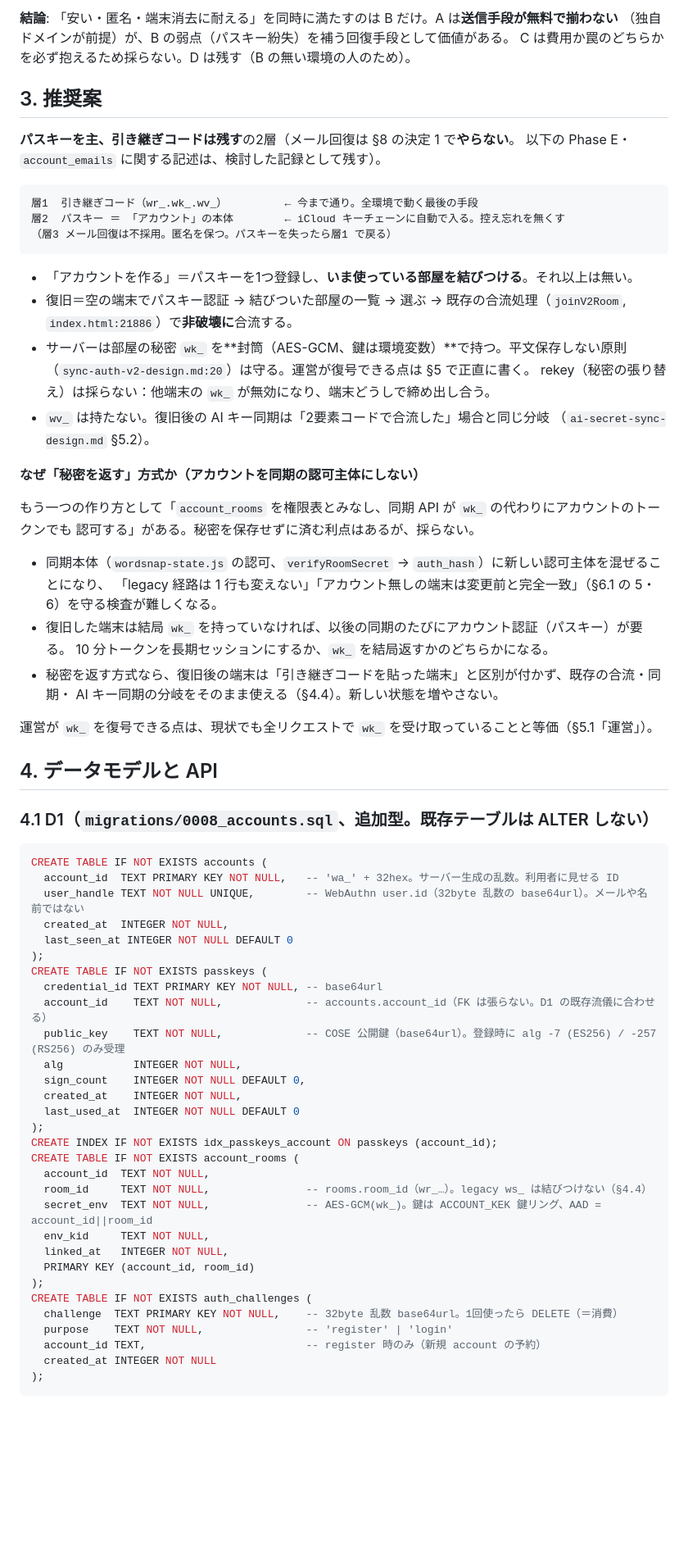
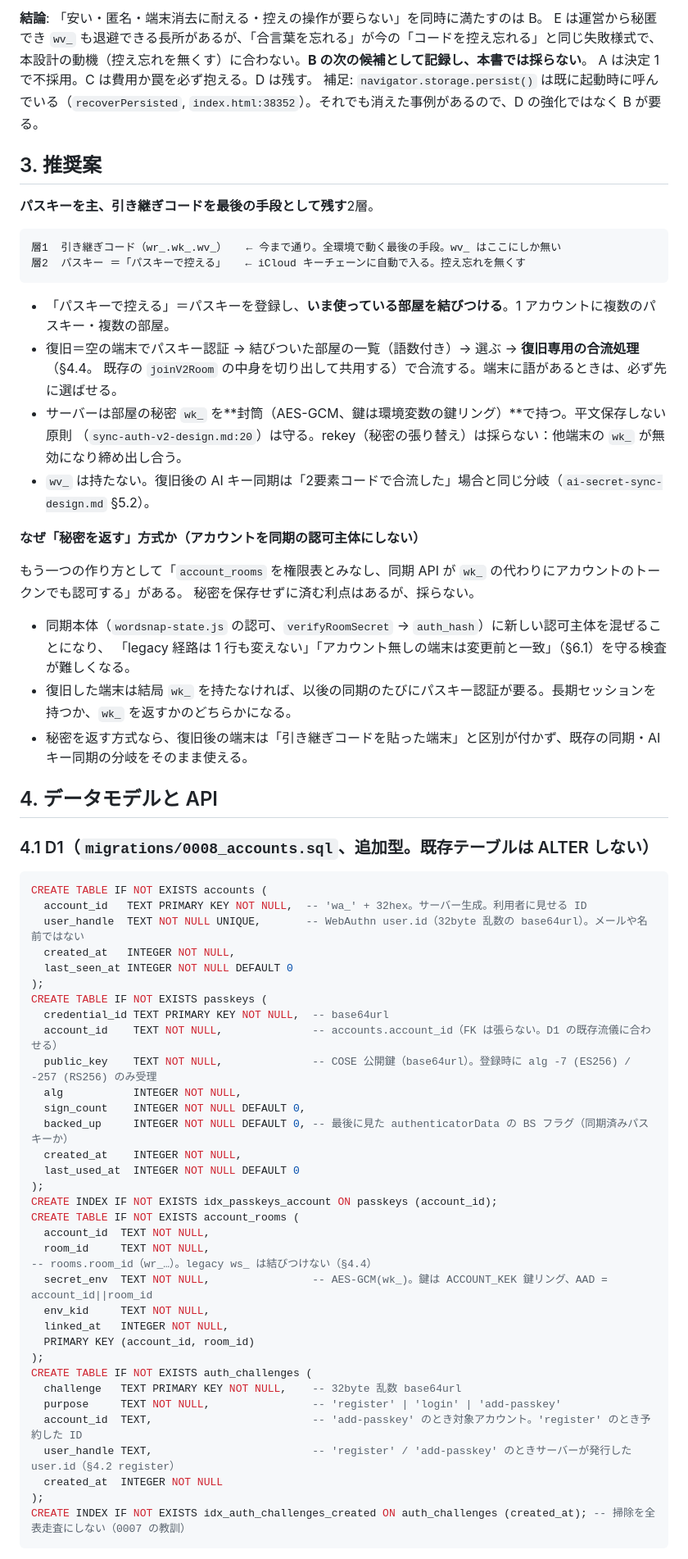
Before and after one commit to oisora0124/wordsnap-quiz, a Markdown page: github-upload/docs/DESIGN-2026-10-21-account-recovery.md, the part around one of its changes. Shown at 82% size. Rendered like a GitHub page; blank space fills up the shorter version.

````diff
--- a/github-upload/docs/DESIGN-2026-10-21-account-recovery.md
+++ b/github-upload/docs/DESIGN-2026-10-21-account-recovery.md
@@ -59,41 +59,35 @@
 
-**結論**: 「安い・匿名・端末消去に耐える」を同時に満たすのは B だけ。A は**送信手段が無料で揃わない**
-（独自ドメインが前提）が、B の弱点（パスキー紛失）を補う回復手段として価値がある。
-C は費用か罠のどちらかを必ず抱えるため採らない。D は残す（B の無い環境の人のため）。
+**結論**: 「安い・匿名・端末消去に耐える・控えの操作が要らない」を同時に満たすのは B。
+E は運営から秘匿でき `wv_` も退避できる長所があるが、「合言葉を忘れる」が今の「コードを控え忘れる」と同じ失敗様式で、
+本設計の動機（控え忘れを無くす）に合わない。**B の次の候補として記録し、本書では採らない**。
+A は決定 1 で不採用。C は費用か罠を必ず抱える。D は残す。
+補足: `navigator.storage.persist()` は既に起動時に呼んでいる（`recoverPersisted`, `index.html:38352`）。それでも消えた事例があるので、D の強化ではなく B が要る。
 
 ## 3. 推奨案
 
-**パスキーを主、引き継ぎコードは残す**の2層（メール回復は §8 の決定 1 で**やらない**。
-以下の Phase E・`account_emails` に関する記述は、検討した記録として残す）。
+**パスキーを主、引き継ぎコードを最後の手段として残す**2層。
 
 ```
-層1  引き継ぎコード（wr_.wk_.wv_）         ← 今まで通り。全環境で動く最後の手段
-層2  パスキー ＝ 「アカウント」の本体        ← iCloud キーチェーンに自動で入る。控え忘れを無くす
-（層3 メール回復は不採用。匿名を保つ。パスキーを失ったら層1 で戻る）
+層1  引き継ぎコード（wr_.wk_.wv_）   ← 今まで通り。全環境で動く最後の手段。wv_ はここにしか無い
+層2  パスキー ＝「パスキーで控える」   ← iCloud キーチェーンに自動で入る。控え忘れを無くす
 ```
 
-- 「アカウントを作る」＝パスキーを1つ登録し、**いま使っている部屋を結びつける**。それ以上は無い。
-- 復旧＝空の端末でパスキー認証 → 結びついた部屋の一覧 → 選ぶ → 既存の合流処理（`joinV2Room`,
-  `index.html:21886`）で**非破壊に**合流する。
-- サーバーは部屋の秘密 `wk_` を**封筒（AES-GCM、鍵は環境変数）**で持つ。平文保存しない原則
-  （`sync-auth-v2-design.md:20`）は守る。運営が復号できる点は §5 で正直に書く。
-  rekey（秘密の張り替え）は採らない：他端末の `wk_` が無効になり、端末どうしで締め出し合う。
-- `wv_` は持たない。復旧後の AI キー同期は「2要素コードで合流した」場合と同じ分岐
-  （`ai-secret-sync-design.md` §5.2）。
+- 「パスキーで控える」＝パスキーを登録し、**いま使っている部屋を結びつける**。1 アカウントに複数のパスキー・複数の部屋。
+- 復旧＝空の端末でパスキー認証 → 結びついた部屋の一覧（語数付き）→ 選ぶ → **復旧専用の合流処理**（§4.4。
+  既存の `joinV2Room` の中身を切り出して共用する）で合流する。端末に語があるときは、必ず先に選ばせる。
+- サーバーは部屋の秘密 `wk_` を**封筒（AES-GCM、鍵は環境変数の鍵リング）**で持つ。平文保存しない原則
+  （`sync-auth-v2-design.md:20`）は守る。rekey（秘密の張り替え）は採らない：他端末の `wk_` が無効になり締め出し合う。
+- `wv_` は持たない。復旧後の AI キー同期は「2要素コードで合流した」場合と同じ分岐（`ai-secret-sync-design.md` §5.2）。
 
 **なぜ「秘密を返す」方式か（アカウントを同期の認可主体にしない）**
 
-もう一つの作り方として「`account_rooms` を権限表とみなし、同期 API が `wk_` の代わりにアカウントのトークンでも
-認可する」がある。秘密を保存せずに済む利点はあるが、採らない。
+もう一つの作り方として「`account_rooms` を権限表とみなし、同期 API が `wk_` の代わりにアカウントのトークンでも認可する」がある。
+秘密を保存せずに済む利点はあるが、採らない。
 
 - 同期本体（`wordsnap-state.js` の認可、`verifyRoomSecret` → `auth_hash`）に新しい認可主体を混ぜることになり、
-  「legacy 経路は 1 行も変えない」「アカウント無しの端末は変更前と完全一致」（§6.1 の 5・6）を守る検査が難しくなる。
-- 復旧した端末は結局 `wk_` を持っていなければ、以後の同期のたびにアカウント認証（パスキー）が要る。
-  10 分トークンを長期セッションにするか、`wk_` を結局返すかのどちらかになる。
-- 秘密を返す方式なら、復旧後の端末は「引き継ぎコードを貼った端末」と区別が付かず、既存の合流・同期・
-  AI キー同期の分岐をそのまま使える（§4.4）。新しい状態を増やさない。
-
-運営が `wk_` を復号できる点は、現状でも全リクエストで `wk_` を受け取っていることと等価（§5.1「運営」）。
+  「legacy 経路は 1 行も変えない」「アカウント無しの端末は変更前と一致」（§6.1）を守る検査が難しくなる。
+- 復旧した端末は結局 `wk_` を持たなければ、以後の同期のたびにパスキー認証が要る。長期セッションを持つか、`wk_` を返すかのどちらかになる。
+- 秘密を返す方式なら、復旧後の端末は「引き継ぎコードを貼った端末」と区別が付かず、既存の同期・AI キー同期の分岐をそのまま使える。
 
 ## 4. データモデルと API
 
@@ -101,34 +95,37 @@ C は費用か罠のどちらかを必ず抱えるため採らない。D は残
 
 ```sql
 CREATE TABLE IF NOT EXISTS accounts (
-  account_id  TEXT PRIMARY KEY NOT NULL,   -- 'wa_' + 32hex。サーバー生成の乱数。利用者に見せる ID
-  user_handle TEXT NOT NULL UNIQUE,        -- WebAuthn user.id（32byte 乱数の base64url）。メールや名前ではない
-  created_at  INTEGER NOT NULL,
+  account_id   TEXT PRIMARY KEY NOT NULL,  -- 'wa_' + 32hex。サーバー生成。利用者に見せる ID
+  user_handle  TEXT NOT NULL UNIQUE,       -- WebAuthn user.id（32byte 乱数の base64url）。メールや名前ではない
+  created_at   INTEGER NOT NULL,
   last_seen_at INTEGER NOT NULL DEFAULT 0
 );
 CREATE TABLE IF NOT EXISTS passkeys (
-  credential_id TEXT PRIMARY KEY NOT NULL, -- base64url
-  account_id    TEXT NOT NULL,             -- accounts.account_id（FK は張らない。D1 の既存流儀に合わせる）
-  public_key    TEXT NOT NULL,             -- COSE 公開鍵（base64url）。登録時に alg -7 (ES256) / -257 (RS256) のみ受理
+  credential_id TEXT PRIMARY KEY NOT NULL,  -- base64url
+  account_id    TEXT NOT NULL,              -- accounts.account_id（FK は張らない。D1 の既存流儀に合わせる）
+  public_key    TEXT NOT NULL,              -- COSE 公開鍵（base64url）。登録時に alg -7 (ES256) / -257 (RS256) のみ受理
   alg           INTEGER NOT NULL,
   sign_count    INTEGER NOT NULL DEFAULT 0,
+  backed_up     INTEGER NOT NULL DEFAULT 0, -- 最後に見た authenticatorData の BS フラグ（同期済みパスキーか）
   created_at    INTEGER NOT NULL,
   last_used_at  INTEGER NOT NULL DEFAULT 0
 );
 CREATE INDEX IF NOT EXISTS idx_passkeys_account ON passkeys (account_id);
 CREATE TABLE IF NOT EXISTS account_rooms (
   account_id  TEXT NOT NULL,
-  room_id     TEXT NOT NULL,               -- rooms.room_id（wr_…）。legacy ws_ は結びつけない（§4.4）
-  secret_env  TEXT NOT NULL,               -- AES-GCM(wk_)。鍵は ACCOUNT_KEK 鍵リング、AAD = account_id||room_id
+  room_id     TEXT NOT NULL,                -- rooms.room_id（wr_…）。legacy ws_ は結びつけない（§4.4）
+  secret_env  TEXT NOT NULL,                -- AES-GCM(wk_)。鍵は ACCOUNT_KEK 鍵リング、AAD = account_id||room_id
   env_kid     TEXT NOT NULL,
   linked_at   INTEGER NOT NULL,
   PRIMARY KEY (account_id, room_id)
 );
 CREATE TABLE IF NOT EXISTS auth_challenges (
-  challenge  TEXT PRIMARY KEY NOT NULL,    -- 32byte 乱数 base64url。1回使ったら DELETE（＝消費）
-  purpose    TEXT NOT NULL,                -- 'register' | 'login'
-  account_id TEXT,                         -- register 時のみ（新規 account の予約）
-  created_at INTEGER NOT NULL
+  challenge   TEXT PRIMARY KEY NOT NULL,    -- 32byte 乱数 base64url
+  purpose     TEXT NOT NULL,                -- 'register' | 'login' | 'add-passkey'
+  account_id  TEXT,                         -- 'add-passkey' のとき対象アカウント。'register' のとき予約した ID
+  user_handle TEXT,                         -- 'register' / 'add-passkey' のときサーバーが発行した user.id（§4.2 register）
+  created_at  INTEGER NOT NULL
 );
+CREATE INDEX IF NOT EXISTS idx_auth_challenges_created ON auth_challenges (created_at); -- 掃除を全表走査にしない（0007 の教訓）
 ```
 
````
Also changed, not shown: other parts of github-upload/docs/DESIGN-2026-10-21-account-recovery.md (+245 -180 lines).
